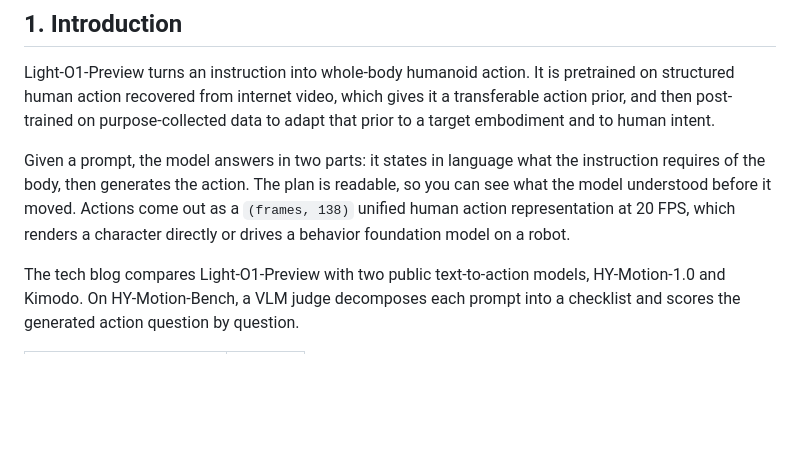
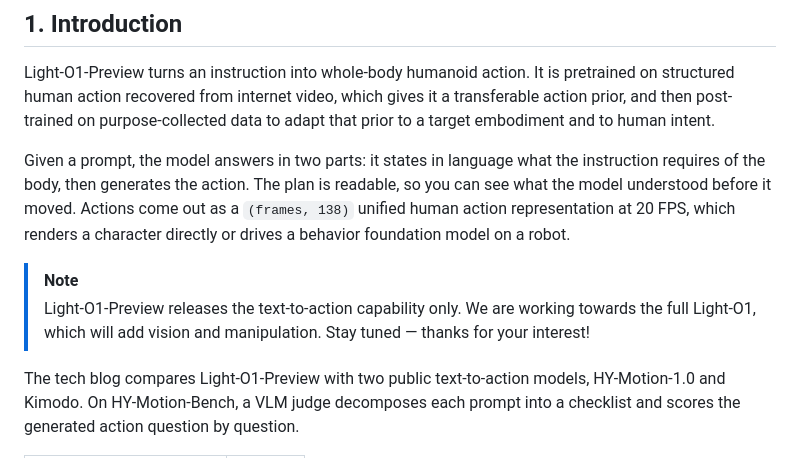
Before and after one commit to lightorigins/Light-O1, a Markdown page: README.md, the part around the change. Drawn GitHub-style; blank space fills up the shorter version.

Commit message:
docs: state that the preview covers text-to-action only
Light-O1-Preview is the first public release under the Light-O1 name, so
readers have no way to tell which capabilities are in it and which are
still coming. Add a note at the point where the introduction finishes
describing what the model does, so expectations are set before anyone
reaches the local-setup section.

Co-Authored-By: Claude Opus 5 <noreply@anthropic.com>

```diff
--- a/README.md
+++ b/README.md
@@ -56,6 +56,10 @@ of the body, then generates the action. The plan is readable, so you can see wha
 understood before it moved. Actions come out as a `(frames, 138)` unified human action
 representation at 20 FPS, which renders a character directly or drives a behavior foundation model
 on a robot.
+
+> [!NOTE]
+> Light-O1-Preview releases the text-to-action capability only. We are working towards the
+> full Light-O1, which will add vision and manipulation. Stay tuned — thanks for your interest!
 
 The tech blog compares Light-O1-Preview with two public text-to-action models, HY-Motion-1.0 and
 Kimodo. On HY-Motion-Bench, a VLM judge decomposes each prompt into a checklist and scores the
```
